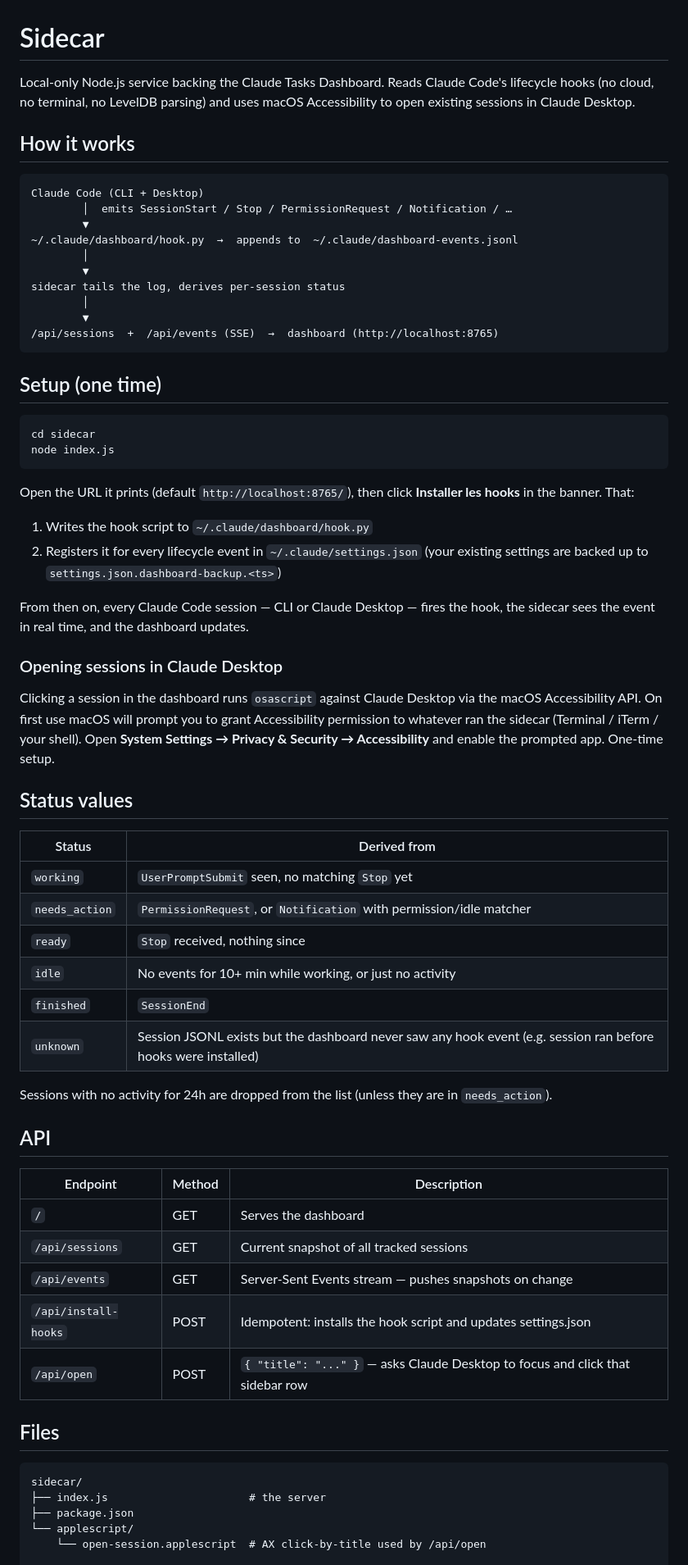
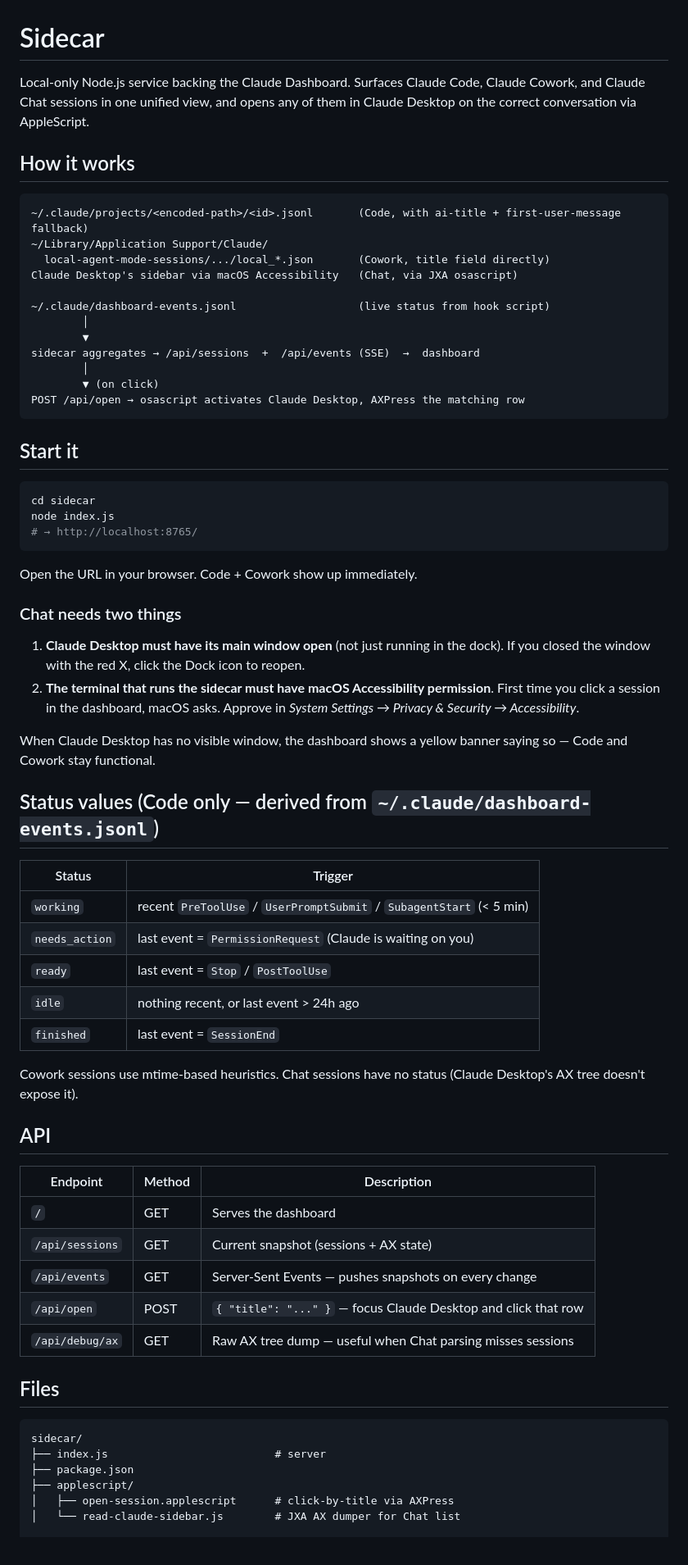
Before and after one commit to Matthieusabourin2/test, a Markdown page: sidecar/README.md, the part around one of its changes. Shown at 82% size. GitHub-like rendering.

Commit message:
Update sidecar README to match current architecture
Documents that Chat works via AX (no LevelDB), that Claude Desktop's
main window must be open for Chat to surface, that deep-links don't
work and AppleScript is used instead. Also clarifies which status
values exist for which kind.

````diff
--- a/sidecar/README.md
+++ b/sidecar/README.md
@@ -1,80 +1,78 @@
 # Sidecar
 
-Local-only Node.js service backing the Claude Tasks Dashboard. Reads Claude
-Code's lifecycle hooks (no cloud, no terminal, no LevelDB parsing) and uses
-macOS Accessibility to open existing sessions in Claude Desktop.
+Local-only Node.js service backing the Claude Dashboard. Surfaces Claude Code,
+Claude Cowork, and Claude Chat sessions in one unified view, and opens any of
+them in Claude Desktop on the correct conversation via AppleScript.
 
 ## How it works
 
 ```
-Claude Code (CLI + Desktop)
-        │  emits SessionStart / Stop / PermissionRequest / Notification / …
-        ▼
-~/.claude/dashboard/hook.py  →  appends to  ~/.claude/dashboard-events.jsonl
+~/.claude/projects/<encoded-path>/<id>.jsonl       (Code, with ai-title + first-user-message fallback)
+~/Library/Application Support/Claude/
+  local-agent-mode-sessions/.../local_*.json       (Cowork, title field directly)
+Claude Desktop's sidebar via macOS Accessibility   (Chat, via JXA osascript)
+
+~/.claude/dashboard-events.jsonl                   (live status from hook script)
         │
         ▼
-sidecar tails the log, derives per-session status
+sidecar aggregates → /api/sessions  +  /api/events (SSE)  →  dashboard
         │
-        ▼
-/api/sessions  +  /api/events (SSE)  →  dashboard (http://localhost:8765)
+        ▼ (on click)
+POST /api/open → osascript activates Claude Desktop, AXPress the matching row
 ```
 
-## Setup (one time)
+## Start it
 
 ```bash
 cd sidecar
 node index.js
+# → http://localhost:8765/
 ```
 
-Open the URL it prints (default `http://localhost:8765/`), then click
-**Installer les hooks** in the banner. That:
+Open the URL in your browser. Code + Cowork show up immediately.
 
-1. Writes the hook script to `~/.claude/dashboard/hook.py`
-2. Registers it for every lifecycle event in `~/.claude/settings.json`
-   (your existing settings are backed up to `settings.json.dashboard-backup.<ts>`)
+### Chat needs two things
 
-From then on, every Claude Code session — CLI or Claude Desktop — fires the
-hook, the sidecar sees the event in real time, and the dashboard updates.
+1. **Claude Desktop must have its main window open** (not just running in the dock).
+   If you closed the window with the red X, click the Dock icon to reopen.
+2. **The terminal that runs the sidecar must have macOS Accessibility permission**.
+   First time you click a session in the dashboard, macOS asks. Approve in
+   *System Settings → Privacy & Security → Accessibility*.
 
-### Opening sessions in Claude Desktop
+When Claude Desktop has no visible window, the dashboard shows a yellow banner
+saying so — Code and Cowork stay functional.
 
-Clicking a session in the dashboard runs `osascript` against Claude Desktop
-via the macOS Accessibility API. On first use macOS will prompt you to grant
-Accessibility permission to whatever ran the sidecar (Terminal / iTerm / your
-shell). Open **System Settings → Privacy & Security → Accessibility** and
-enable the prompted app. One-time setup.
+## Status values (Code only — derived from `~/.claude/dashboard-events.jsonl`)
 
-## Status values
+| Status         | Trigger                                                              |
+|----------------|----------------------------------------------------------------------|
+| `working`      | recent `PreToolUse` / `UserPromptSubmit` / `SubagentStart` (< 5 min) |
+| `needs_action` | last event = `PermissionRequest` (Claude is waiting on you)          |
+| `ready`        | last event = `Stop` / `PostToolUse`                                  |
+| `idle`         | nothing recent, or last event > 24h ago                              |
+| `finished`     | last event = `SessionEnd`                                            |
 
-| Status         | Derived from                                                   |
-|----------------|----------------------------------------------------------------|
-| `working`      | `UserPromptSubmit` seen, no matching `Stop` yet                |
-| `needs_action` | `PermissionRequest`, or `Notification` with permission/idle matcher |
-| `ready`        | `Stop` received, nothing since                                 |
-| `idle`         | No events for 10+ min while working, or just no activity       |
-| `finished`     | `SessionEnd`                                                   |
-| `unknown`      | Session JSONL exists but the dashboard never saw any hook event (e.g. session ran before hooks were installed) |
-
-Sessions with no activity for 24h are dropped from the list (unless they
-are in `needs_action`).
+Cowork sessions use mtime-based heuristics. Chat sessions have no status
+(Claude Desktop's AX tree doesn't expose it).
 
 ## API
 
-| Endpoint                 | Method | Description                                          |
-|--------------------------|--------|------------------------------------------------------|
-| `/`                      | GET    | Serves the dashboard                                 |
-| `/api/sessions`          | GET    | Current snapshot of all tracked sessions             |
-| `/api/events`            | GET    | Server-Sent Events stream — pushes snapshots on change |
-| `/api/install-hooks`     | POST   | Idempotent: installs the hook script and updates settings.json |
-| `/api/open`              | POST   | `{ "title": "..." }` — asks Claude Desktop to focus and click that sidebar row |
+| Endpoint            | Method | Description                                                     |
+|---------------------|--------|-----------------------------------------------------------------|
+| `/`                 | GET    | Serves the dashboard                                            |
+| `/api/sessions`     | GET    | Current snapshot (sessions + AX state)                          |
+| `/api/events`       | GET    | Server-Sent Events — pushes snapshots on every change           |
+| `/api/open`         | POST   | `{ "title": "..." }` — focus Claude Desktop and click that row  |
+| `/api/debug/ax`     | GET    | Raw AX tree dump — useful when Chat parsing misses sessions     |
 
 ## Files
 
 ```
 sidecar/
-├── index.js                      # the server
+├── index.js                          # server
 ├── package.json
-└── applescript/
-    └── open-session.applescript  # AX click-by-title used by /api/open
+├── applescript/
+│   ├── open-session.applescript      # click-by-title via AXPress
+│   └── read-claude-sidebar.js        # JXA AX dumper for Chat list
 
 hooks/
````
Also changed, not shown: other parts of sidecar/README.md (+12 -12 lines).
